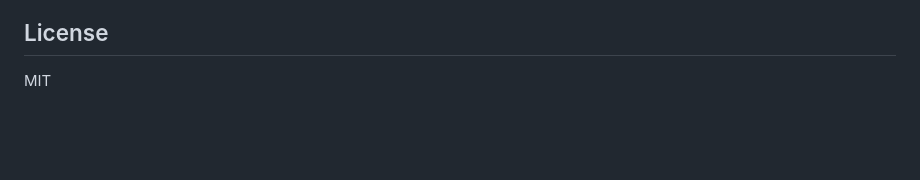
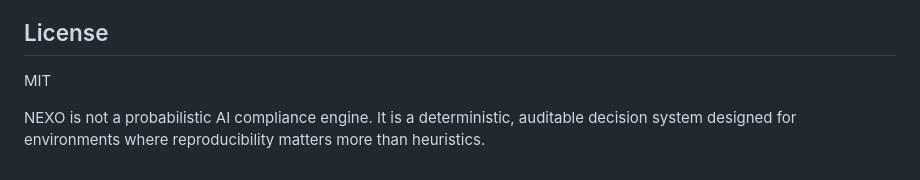
Before and after one commit to JoseSmurf/nexo-2026, a Markdown page: README.md, the part around the change. GitHub-like rendering; blank space fills up the shorter version.

Commit message:
docs(readme): add final positioning statement

```diff
--- a/README.md
+++ b/README.md
@@ -281,3 +281,5 @@ Use `.env.example` provider sections as the canonical reference for required var
 ## License
 
 MIT
+
+NEXO is not a probabilistic AI compliance engine. It is a deterministic, auditable decision system designed for environments where reproducibility matters more than heuristics.
```
